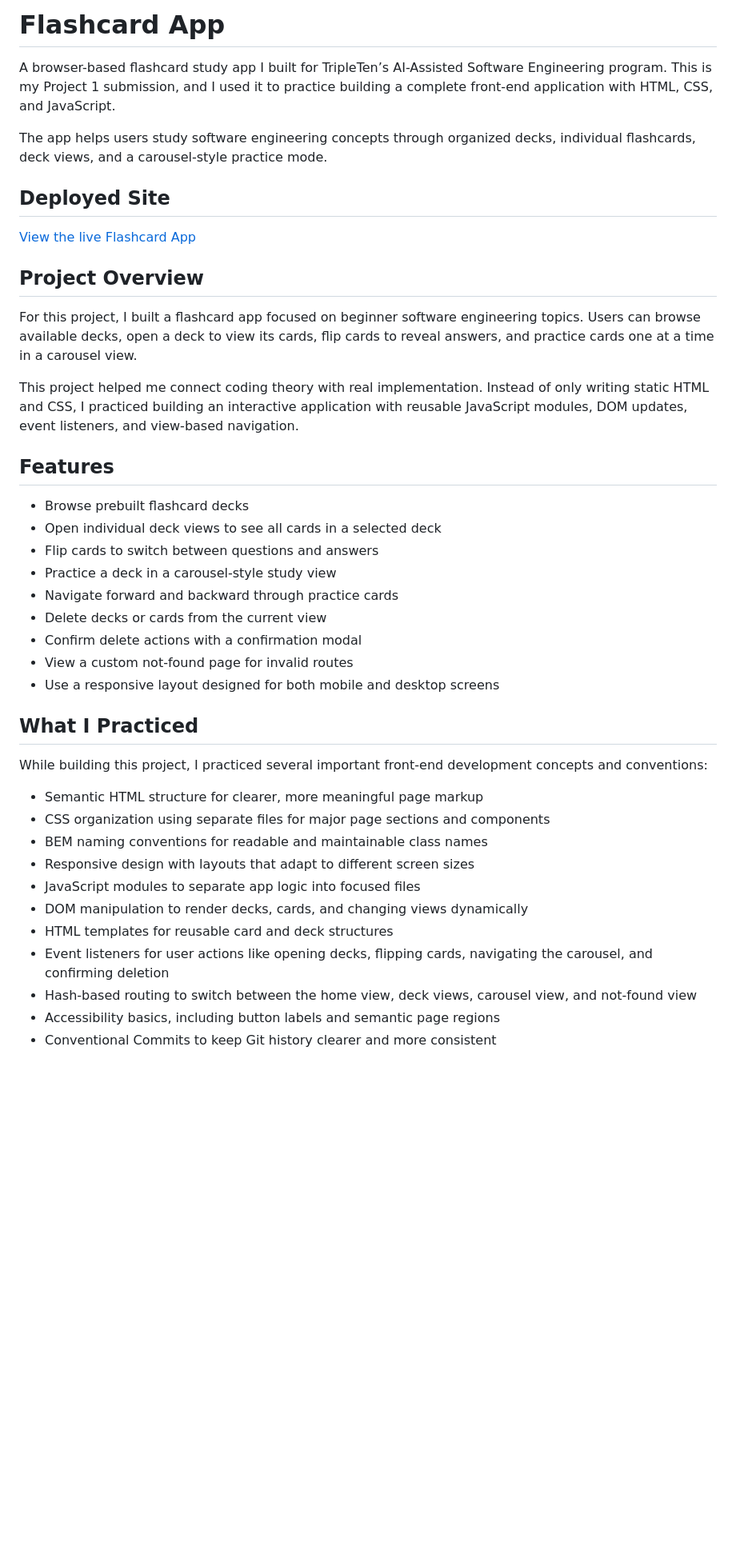
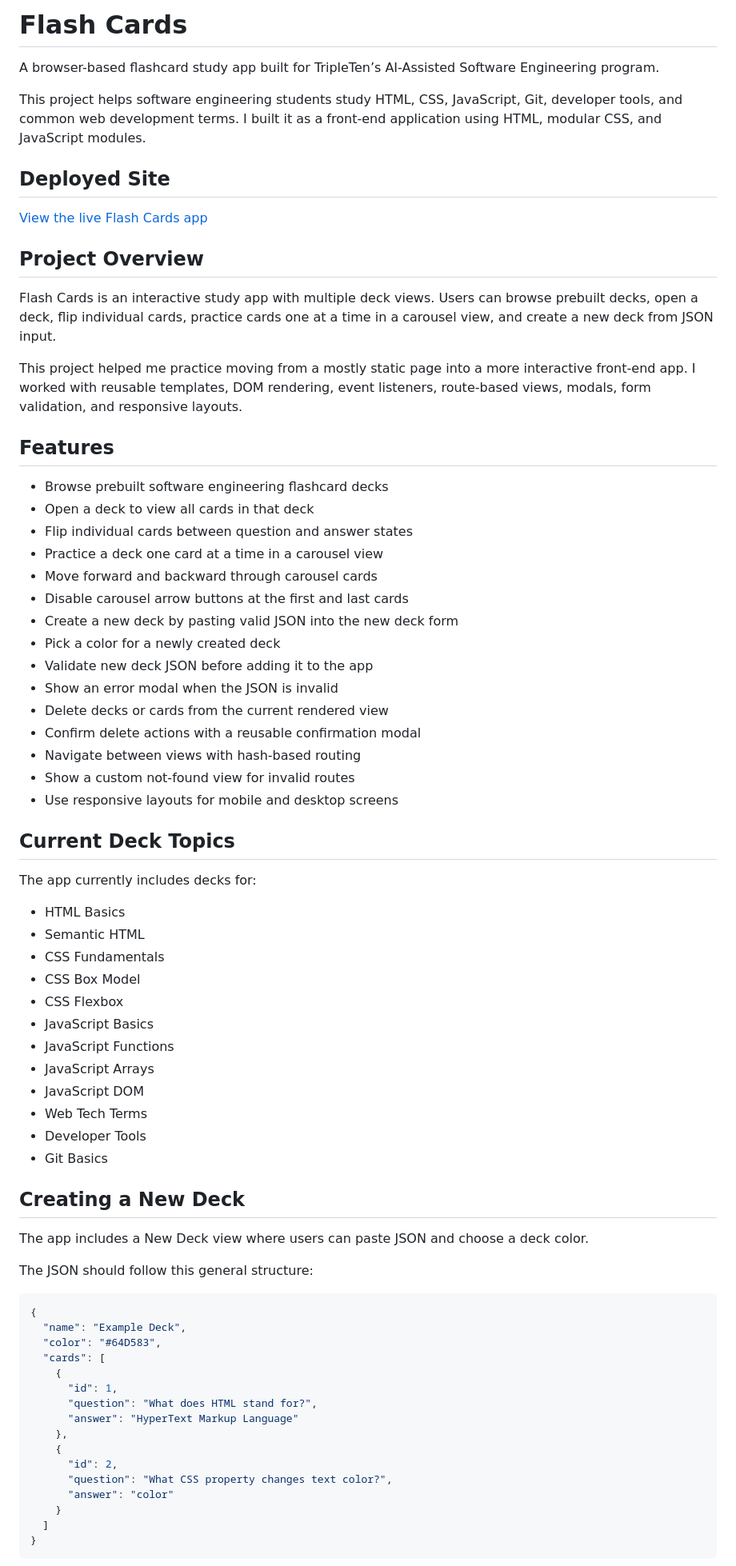
Before and after one commit to redwilbarrow/ai-se_project_flashcards, a Markdown page: README.md, the part around one of its changes. Shown at 80% size. Rendered like a GitHub page; blank space fills up the shorter version.

Commit message:
docs: update README to reflect current flashcards app

````diff
--- a/README.md
+++ b/README.md
@@ -1,43 +1,76 @@
-# Flashcard App
+# Flash Cards
 
-A browser-based flashcard study app I built for TripleTen’s AI-Assisted Software Engineering program. This is my Project 1 submission, and I used it to practice building a complete front-end application with HTML, CSS, and JavaScript.
+A browser-based flashcard study app built for TripleTen’s AI-Assisted Software Engineering program.
 
-The app helps users study software engineering concepts through organized decks, individual flashcards, deck views, and a carousel-style practice mode.
+This project helps software engineering students study HTML, CSS, JavaScript, Git, developer tools, and common web development terms. I built it as a front-end application using HTML, modular CSS, and JavaScript modules.
 
 ## Deployed Site
 
-[View the live Flashcard App](https://redwilbarrow.github.io/ai-se_project_flashcards)
+[View the live Flash Cards app](https://redwilbarrow.github.io/ai-se_project_flashcards)
 
 ## Project Overview
 
-For this project, I built a flashcard app focused on beginner software engineering topics. Users can browse available decks, open a deck to view its cards, flip cards to reveal answers, and practice cards one at a time in a carousel view.
+Flash Cards is an interactive study app with multiple deck views. Users can browse prebuilt decks, open a deck, flip individual cards, practice cards one at a time in a carousel view, and create a new deck from JSON input.
 
-This project helped me connect coding theory with real implementation. Instead of only writing static HTML and CSS, I practiced building an interactive application with reusable JavaScript modules, DOM updates, event listeners, and view-based navigation.
+This project helped me practice moving from a mostly static page into a more interactive front-end app. I worked with reusable templates, DOM rendering, event listeners, route-based views, modals, form validation, and responsive layouts.
 
 ## Features
 
-- Browse prebuilt flashcard decks
-- Open individual deck views to see all cards in a selected deck
-- Flip cards to switch between questions and answers
-- Practice a deck in a carousel-style study view
-- Navigate forward and backward through practice cards
-- Delete decks or cards from the current view
-- Confirm delete actions with a confirmation modal
-- View a custom not-found page for invalid routes
-- Use a responsive layout designed for both mobile and desktop screens
+- Browse prebuilt software engineering flashcard decks
+- Open a deck to view all cards in that deck
+- Flip individual cards between question and answer states
+- Practice a deck one card at a time in a carousel view
+- Move forward and backward through carousel cards
+- Disable carousel arrow buttons at the first and last cards
+- Create a new deck by pasting valid JSON into the new deck form
+- Pick a color for a newly created deck
+- Validate new deck JSON before adding it to the app
+- Show an error modal when the JSON is invalid
+- Delete decks or cards from the current rendered view
+- Confirm delete actions with a reusable confirmation modal
+- Navigate between views with hash-based routing
+- Show a custom not-found view for invalid routes
+- Use responsive layouts for mobile and desktop screens
 
-## What I Practiced
+## Current Deck Topics
 
-While building this project, I practiced several important front-end development concepts and conventions:
+The app currently includes decks for:
 
-- Semantic HTML structure for clearer, more meaningful page markup
-- CSS organization using separate files for major page sections and components
-- BEM naming conventions for readable and maintainable class names
-- Responsive design with layouts that adapt to different screen sizes
-- JavaScript modules to separate app logic into focused files
-- DOM manipulation to render decks, cards, and changing views dynamically
-- HTML templates for reusable card and deck structures
-- Event listeners for user actions like opening decks, flipping cards, navigating the carousel, and confirming deletion
-- Hash-based routing to switch between the home view, deck views, carousel view, and not-found view
-- Accessibility basics, including button labels and semantic page regions
-- Conventional Commits to keep Git history clearer and more consistent
+- HTML Basics
+- Semantic HTML
+- CSS Fundamentals
+- CSS Box Model
+- CSS Flexbox
+- JavaScript Basics
+- JavaScript Functions
+- JavaScript Arrays
+- JavaScript DOM
+- Web Tech Terms
+- Developer Tools
+- Git Basics
+
+## Creating a New Deck
+
+The app includes a New Deck view where users can paste JSON and choose a deck color.
+
+The JSON should follow this general structure:
+
+```json
+{
+  "name": "Example Deck",
+  "color": "#64D583",
+  "cards": [
+    {
+      "id": 1,
+      "question": "What does HTML stand for?",
+      "answer": "HyperText Markup Language"
+    },
+    {
+      "id": 2,
+      "question": "What CSS property changes text color?",
+      "answer": "color"
+    }
+  ]
+}
+```
+
````
Also changed, not shown: other parts of README.md (+129 -24 lines).
